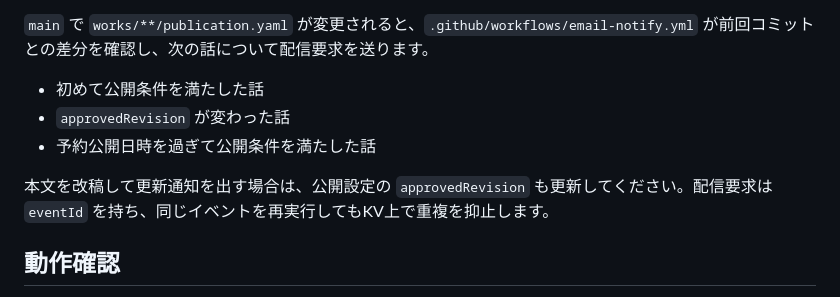
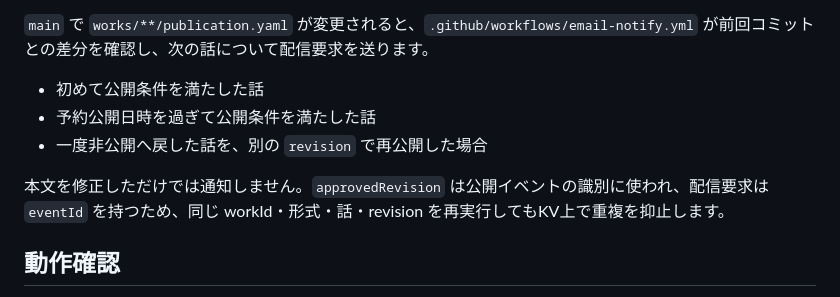
Before and after one commit to kdob1042/story-library, a Markdown page: docs/email-notifications.md, the part around the change. GitHub-like rendering.

Commit message:
docs(email): clarify publication-only notification behavior

```diff
--- a/docs/email-notifications.md
+++ b/docs/email-notifications.md
@@ -68,10 +68,10 @@ Cloudflare KVを作成し、Worker binding名 `NOTIFICATION_STATE` で本番Work
 `main` で `works/**/publication.yaml` が変更されると、`.github/workflows/email-notify.yml` が前回コミットとの差分を確認し、次の話について配信要求を送ります。
 
 - 初めて公開条件を満たした話
-- `approvedRevision` が変わった話
 - 予約公開日時を過ぎて公開条件を満たした話
+- 一度非公開へ戻した話を、別の `revision` で再公開した場合
 
-本文を改稿して更新通知を出す場合は、公開設定の `approvedRevision` も更新してください。配信要求は `eventId` を持ち、同じイベントを再実行してもKV上で重複を抑止します。
+本文を修正しただけでは通知しません。`approvedRevision` は公開イベントの識別に使われ、配信要求は `eventId` を持つため、同じ workId・形式・話・revision を再実行してもKV上で重複を抑止します。
 
 ## 動作確認
 
```
